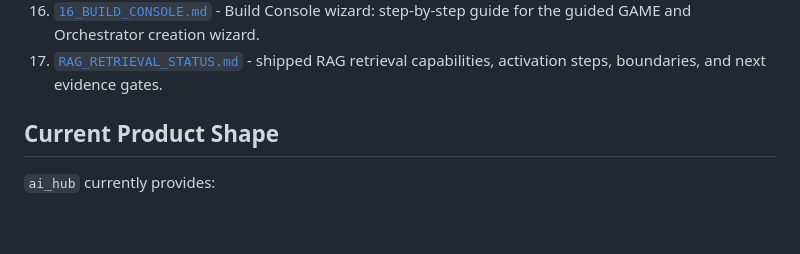
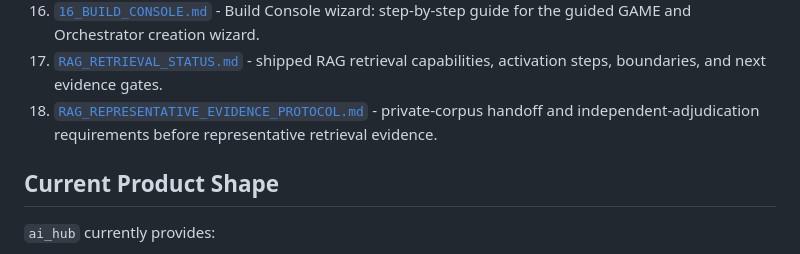
Before and after one commit to Vgarcan/ai_hub-academy_app, a Markdown page: ai_hub/_docs/README.md, the part around the change. Drawn GitHub-style; blank space fills up the shorter version.

Commit message:
Document representative RAG evidence protocol

```diff
--- a/ai_hub/_docs/README.md
+++ b/ai_hub/_docs/README.md
@@ -23,6 +23,7 @@ The docs are written from the point of view of `ai_hub` as a reusable Django app
 15. [`15_RUNTIME_STATUS.md`](15_RUNTIME_STATUS.md) - canonical CURRENT / LEGACY / TARGET / NOT IMPLEMENTED runtime status.
 16. [`16_BUILD_CONSOLE.md`](16_BUILD_CONSOLE.md) - Build Console wizard: step-by-step guide for the guided GAME and Orchestrator creation wizard.
 17. [`RAG_RETRIEVAL_STATUS.md`](RAG_RETRIEVAL_STATUS.md) - shipped RAG retrieval capabilities, activation steps, boundaries, and next evidence gates.
+18. [`RAG_REPRESENTATIVE_EVIDENCE_PROTOCOL.md`](RAG_REPRESENTATIVE_EVIDENCE_PROTOCOL.md) - private-corpus handoff and independent-adjudication requirements before representative retrieval evidence.
 
 ## Current Product Shape
 
```
Also changed, not shown: ai_hub/_docs/RAG_REPRESENTATIVE_EVIDENCE_PROTOCOL.md (added, +122 -0 lines), ai_hub/_docs/RAG_RETRIEVAL_STATUS.md (+8 -6 lines).
